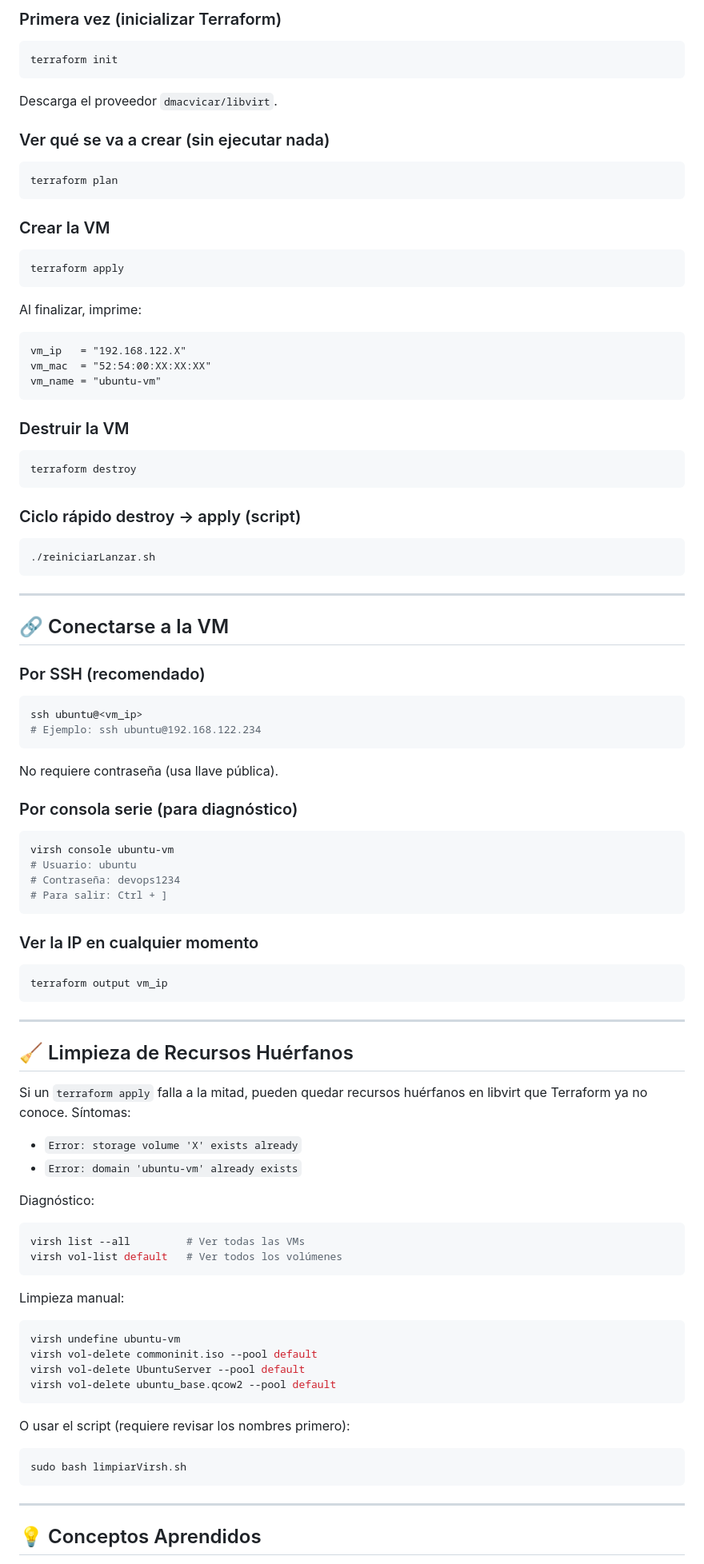
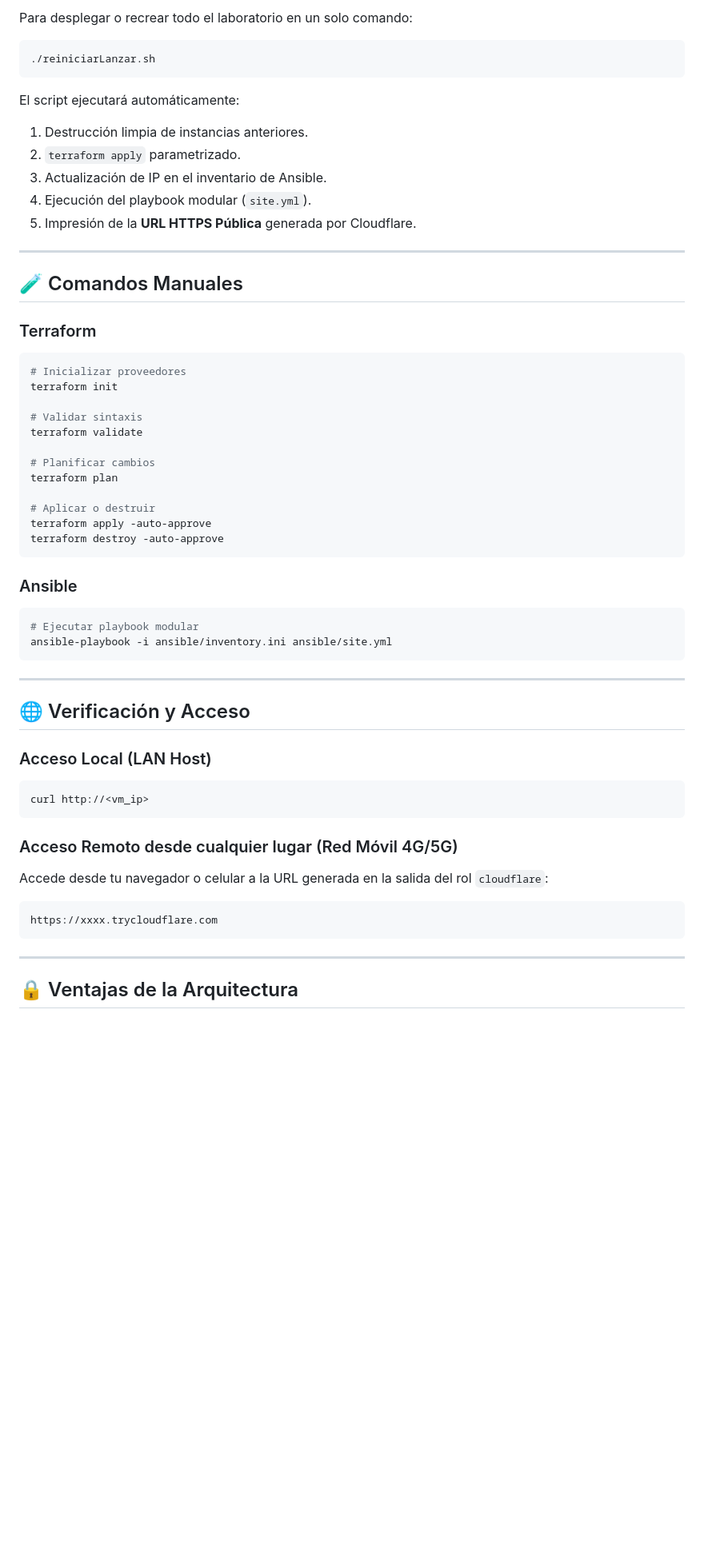
Before and after one commit to bedelafuente/terraformQemuVm, a Markdown page: README.md, the part around one of its changes. Shown at 80% size. GitHub-like rendering; blank space fills up the shorter version.

Commit message:
docs: actualizar README con arquitectura de Terraform modular, Ansible por roles y Cloudflare Tunnel

````diff
--- a/README.md
+++ b/README.md
@@ -81,88 +79,59 @@ ssh-keygen -t rsa -b 4096
 
-### Primera vez (inicializar Terraform)
-```bash
-terraform init
-```
-Descarga el proveedor `dmacvicar/libvirt`.
+Para desplegar o recrear todo el laboratorio en un solo comando:
 
-### Ver qué se va a crear (sin ejecutar nada)
-```bash
-terraform plan
-```
-
-### Crear la VM
-```bash
-terraform apply
-```
-Al finalizar, imprime:
-```
-vm_ip   = "192.168.122.X"
-vm_mac  = "52:54:00:XX:XX:XX"
-vm_name = "ubuntu-vm"
-```
-
-### Destruir la VM
-```bash
-terraform destroy
-```
-
-### Ciclo rápido destroy → apply (script)
 ```bash
 ./reiniciarLanzar.sh
 ```
 
+El script ejecutará automáticamente:
+1. Destrucción limpia de instancias anteriores.
+2. `terraform apply` parametrizado.
+3. Actualización de IP en el inventario de Ansible.
+4. Ejecución del playbook modular (`site.yml`).
+5. Impresión de la **URL HTTPS Pública** generada por Cloudflare.
+
 ---
 
-## 🔗 Conectarse a la VM
+## 🧪 Comandos Manuales
 
-### Por SSH (recomendado)
+### Terraform
 ```bash
-ssh ubuntu@<vm_ip>
-# Ejemplo: ssh ubuntu@192.168.122.234
-```
-No requiere contraseña (usa llave pública).
+# Inicializar proveedores
+terraform init
 
-### Por consola serie (para diagnóstico)
-```bash
-virsh console ubuntu-vm
-# Usuario: ubuntu
-# Contraseña: devops1234
-# Para salir: Ctrl + ]
+# Validar sintaxis
+terraform validate
+
+# Planificar cambios
+terraform plan
+
+# Aplicar o destruir
+terraform apply -auto-approve
+terraform destroy -auto-approve
 ```
 
-### Ver la IP en cualquier momento
+### Ansible
 ```bash
-terraform output vm_ip
+# Ejecutar playbook modular
+ansible-playbook -i ansible/inventory.ini ansible/site.yml
 ```
 
 ---
 
-## 🧹 Limpieza de Recursos Huérfanos
+## 🌐 Verificación y Acceso
 
-Si un `terraform apply` falla a la mitad, pueden quedar recursos huérfanos en libvirt que Terraform ya no conoce. Síntomas:
-- `Error: storage volume 'X' exists already`
-- `Error: domain 'ubuntu-vm' already exists`
-
-Diagnóstico:
+### Acceso Local (LAN Host)
 ```bash
-virsh list --all         # Ver todas las VMs
-virsh vol-list default   # Ver todos los volúmenes
+curl http://<vm_ip>
 ```
 
-Limpieza manual:
-```bash
-virsh undefine ubuntu-vm
-virsh vol-delete commoninit.iso --pool default
-virsh vol-delete UbuntuServer --pool default
-virsh vol-delete ubuntu_base.qcow2 --pool default
-```
-
-O usar el script (requiere revisar los nombres primero):
-```bash
-sudo bash limpiarVirsh.sh
+### Acceso Remoto desde cualquier lugar (Red Móvil 4G/5G)
+Accede desde tu navegador o celular a la URL generada en la salida del rol `cloudflare`:
+```text
+https://xxxx.trycloudflare.com
 ```
 
 ---
 
-## 💡 Conceptos Aprendidos
+## 🔒 Ventajas de la Arquitectura
 
````
Also changed, not shown: other parts of README.md (+56 -119 lines).
